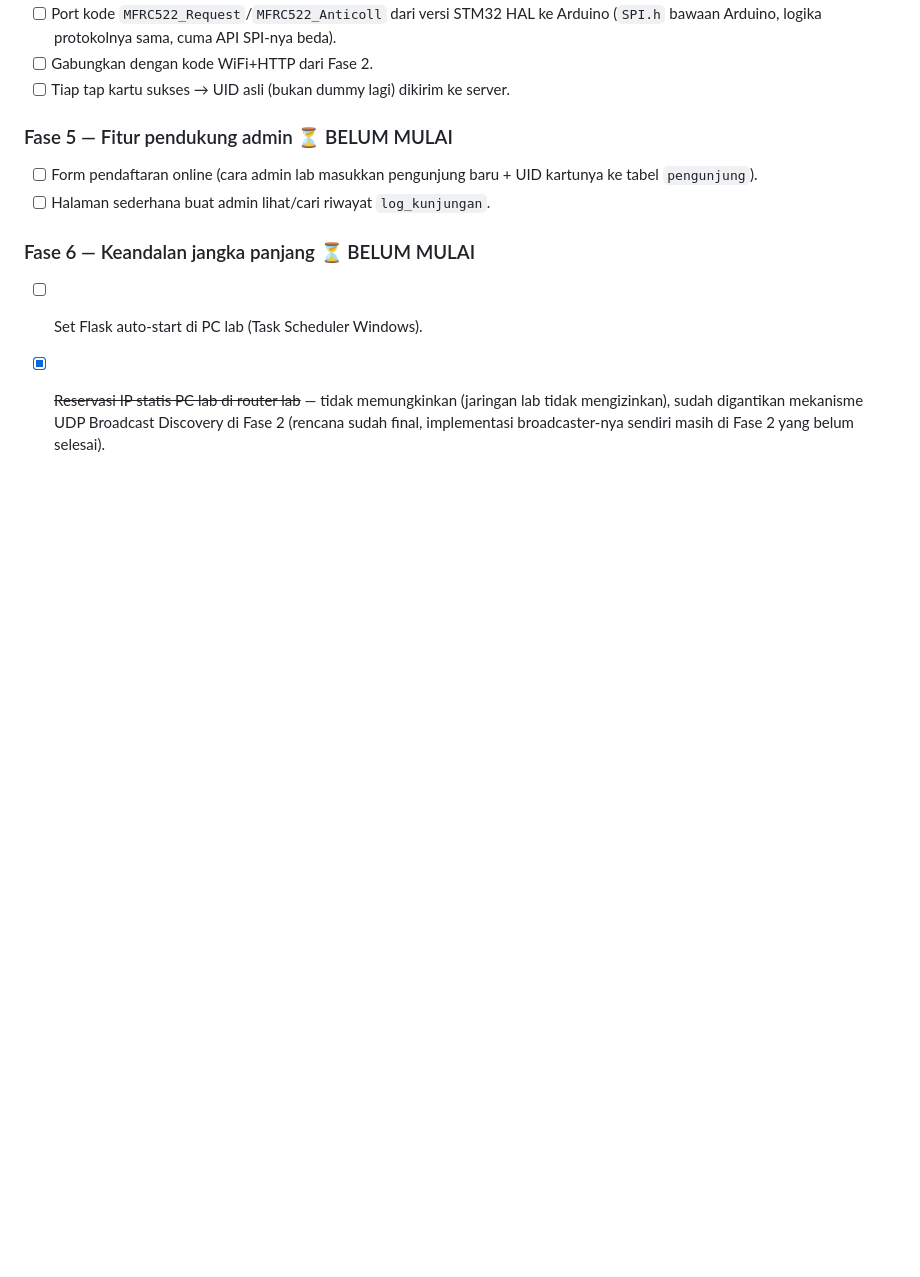
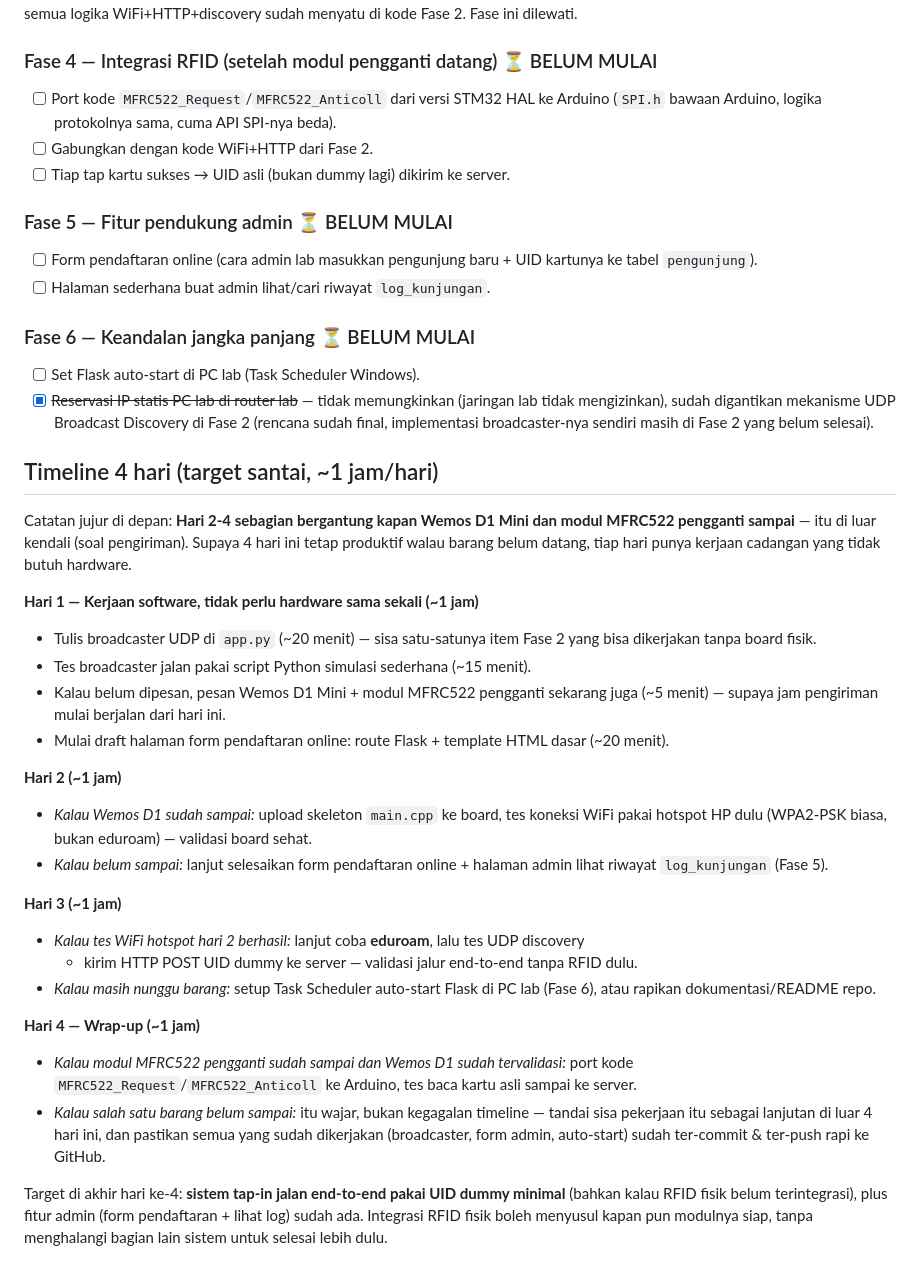
Before and after one commit to Grsliy/Tapping-system-for-laboratory, a Markdown page: Sistem-Logbook-Pengunjung-RFID.md, the part around the change. GitHub-like rendering; blank space fills up the shorter version.

Commit message:
Tambahkan timeline 4 hari (~1 jam/hari) buat penyelesaian project
Co-Authored-By: Claude Sonnet 5 <noreply@anthropic.com>

```diff
--- a/Sistem-Logbook-Pengunjung-RFID.md
+++ b/Sistem-Logbook-Pengunjung-RFID.md
@@ -240,3 +240,41 @@ menyatu di kode Fase 2. Fase ini dilewati.
 - [x] ~~Reservasi IP statis PC lab di router lab~~ — tidak memungkinkan (jaringan lab tidak
       mengizinkan), sudah digantikan mekanisme UDP Broadcast Discovery di Fase 2 (rencana
       sudah final, implementasi broadcaster-nya sendiri masih di Fase 2 yang belum selesai).
+
+## Timeline 4 hari (target santai, ~1 jam/hari)
+
+Catatan jujur di depan: **Hari 2-4 sebagian bergantung kapan Wemos D1 Mini dan modul MFRC522
+pengganti sampai** — itu di luar kendali (soal pengiriman). Supaya 4 hari ini tetap produktif
+walau barang belum datang, tiap hari punya kerjaan cadangan yang tidak butuh hardware.
+
+**Hari 1 — Kerjaan software, tidak perlu hardware sama sekali (~1 jam)**
+- Tulis broadcaster UDP di `app.py` (~20 menit) — sisa satu-satunya item Fase 2 yang bisa
+  dikerjakan tanpa board fisik.
+- Tes broadcaster jalan pakai script Python simulasi sederhana (~15 menit).
+- Kalau belum dipesan, pesan Wemos D1 Mini + modul MFRC522 pengganti sekarang juga (~5 menit)
+  — supaya jam pengiriman mulai berjalan dari hari ini.
+- Mulai draft halaman form pendaftaran online: route Flask + template HTML dasar (~20 menit).
+
+**Hari 2 (~1 jam)**
+- *Kalau Wemos D1 sudah sampai:* upload skeleton `main.cpp` ke board, tes koneksi WiFi pakai
+  hotspot HP dulu (WPA2-PSK biasa, bukan eduroam) — validasi board sehat.
+- *Kalau belum sampai:* lanjut selesaikan form pendaftaran online + halaman admin lihat
+  riwayat `log_kunjungan` (Fase 5).
+
+**Hari 3 (~1 jam)**
+- *Kalau tes WiFi hotspot hari 2 berhasil:* lanjut coba **eduroam**, lalu tes UDP discovery
+  + kirim HTTP POST UID dummy ke server — validasi jalur end-to-end tanpa RFID dulu.
+- *Kalau masih nunggu barang:* setup Task Scheduler auto-start Flask di PC lab (Fase 6),
+  atau rapikan dokumentasi/README repo.
+
+**Hari 4 — Wrap-up (~1 jam)**
+- *Kalau modul MFRC522 pengganti sudah sampai dan Wemos D1 sudah tervalidasi:* port kode
+  `MFRC522_Request`/`MFRC522_Anticoll` ke Arduino, tes baca kartu asli sampai ke server.
+- *Kalau salah satu barang belum sampai:* itu wajar, bukan kegagalan timeline — tandai sisa
+  pekerjaan itu sebagai lanjutan di luar 4 hari ini, dan pastikan semua yang sudah dikerjakan
+  (broadcaster, form admin, auto-start) sudah ter-commit & ter-push rapi ke GitHub.
+
+Target di akhir hari ke-4: **sistem tap-in jalan end-to-end pakai UID dummy minimal**
+(bahkan kalau RFID fisik belum terintegrasi), plus fitur admin (form pendaftaran + lihat
+log) sudah ada. Integrasi RFID fisik boleh menyusul kapan pun modulnya siap, tanpa
+menghalangi bagian lain sistem untuk selesai lebih dulu.
```
